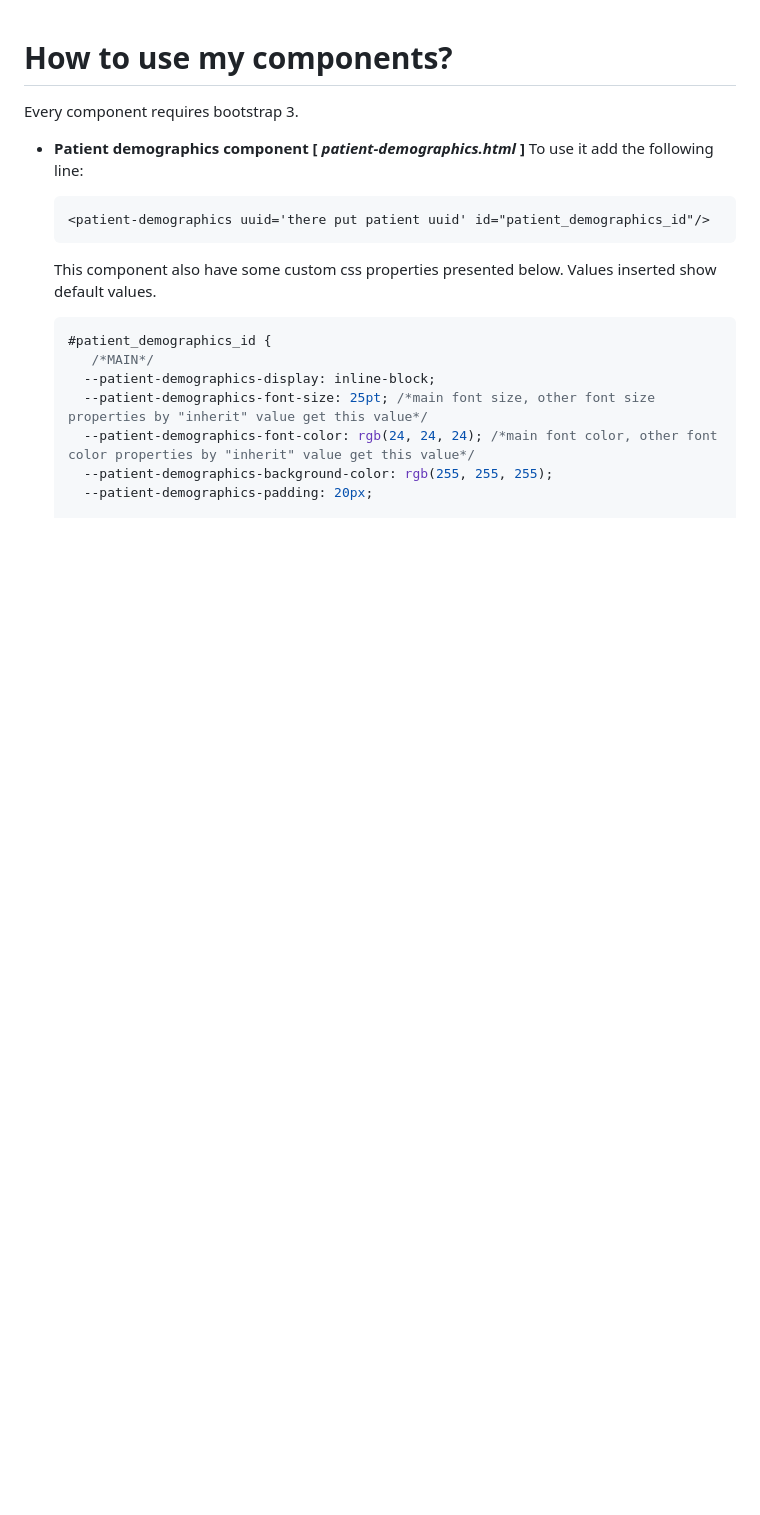
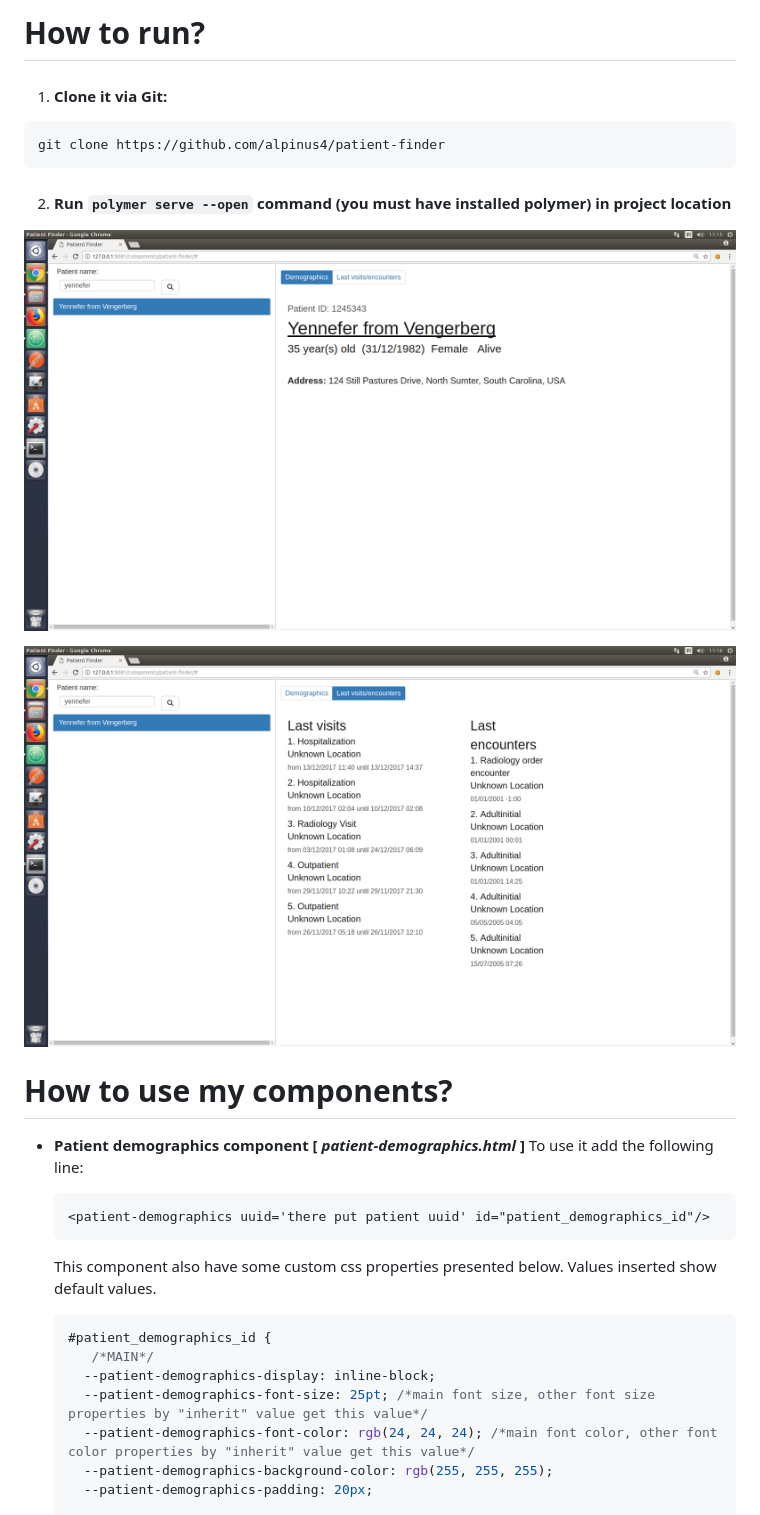
Before and after one commit to alpinus4/patient-finder, a Markdown page: README.md, the part around the change. GitHub-like rendering; pictures changed too: images/finder-screenshot-1.png (added), images/finder-screenshot-2.png (added); blank space fills up the shorter version.

Commit message:
Added screenshots to readme.

````diff
--- a/README.md
+++ b/README.md
@@ -1,5 +1,15 @@
+# How to run?
+1. #### Clone it via Git:
+```
+git clone https://github.com/alpinus4/patient-finder
+```
+2. #### Run `polymer serve --open` command (you must have installed polymer) in project location
+
+![](images/finder-screenshot-1.png?raw=true "Screenshot1")
+
+![](images/finder-screenshot-2.png?raw=true "Screenshot2")
+
 # How to use my components?
-Every component requires bootstrap 3.
 * <b>Patient demographics component [ _patient-demographics.html_ ]</b></br>
   To use it add the following line:
   ```html
````
